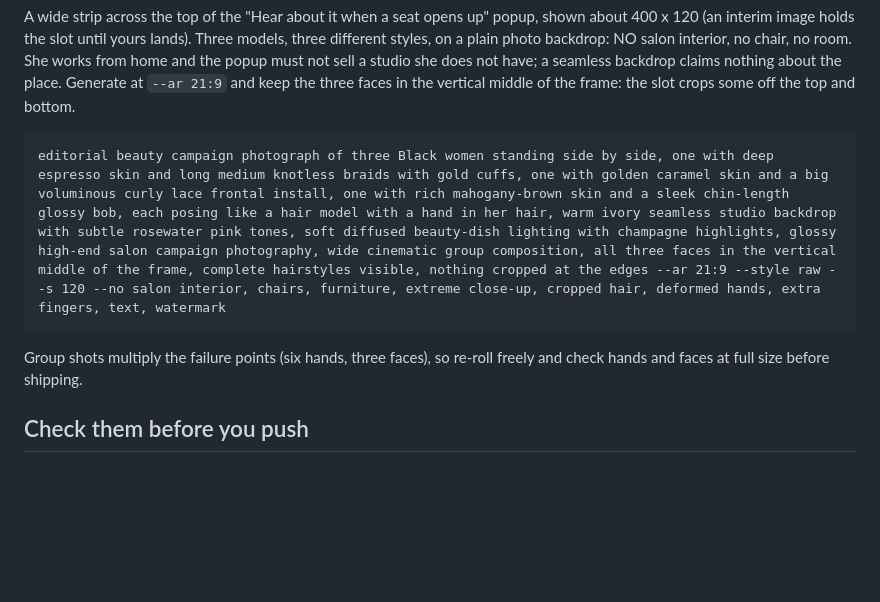
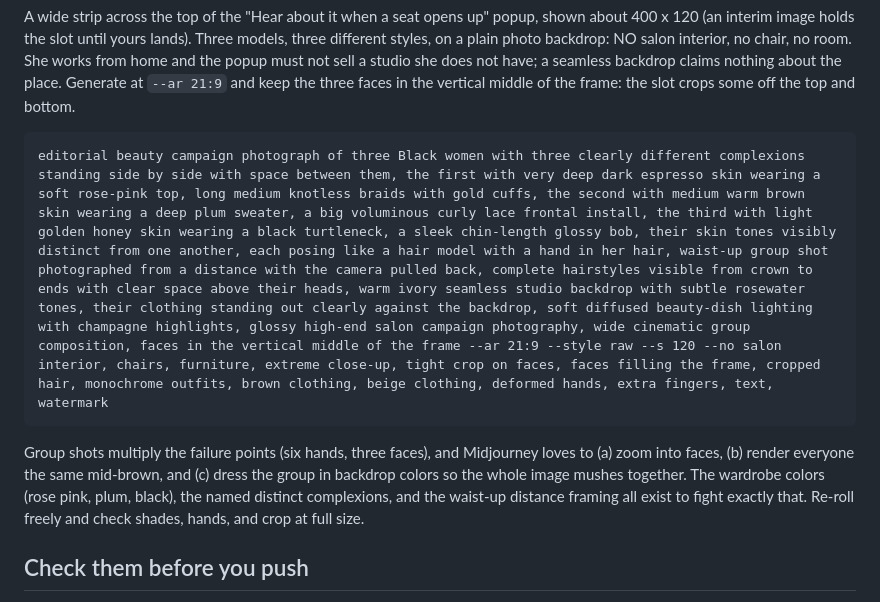
Before and after one commit to Sittingprettyrashae/sitting-pretty, a Markdown page: MIDJOURNEY-PROMPTS.md, the part around the change. Rendered like a GitHub page; blank space fills up the shorter version.

Commit message:
Popup prompt: distinct shades, contrasting wardrobe, waist-up distance
The first group render collapsed everyone into one mid-brown, dressed them
in backdrop beige, and zoomed into faces. The prompt now names three
visibly distinct complexions, dresses them in rose pink, plum, and black
against the ivory backdrop, and demands a waist-up shot from a distance.

Co-Authored-By: Claude Fable 5 <noreply@anthropic.com>

````diff
--- a/MIDJOURNEY-PROMPTS.md
+++ b/MIDJOURNEY-PROMPTS.md
@@ -142,11 +142,15 @@ in the vertical middle of the frame: the slot crops some off the top and
 bottom.
 
 ```
-editorial beauty campaign photograph of three Black women standing side by side, one with deep espresso skin and long medium knotless braids with gold cuffs, one with golden caramel skin and a big voluminous curly lace frontal install, one with rich mahogany-brown skin and a sleek chin-length glossy bob, each posing like a hair model with a hand in her hair, warm ivory seamless studio backdrop with subtle rosewater pink tones, soft diffused beauty-dish lighting with champagne highlights, glossy high-end salon campaign photography, wide cinematic group composition, all three faces in the vertical middle of the frame, complete hairstyles visible, nothing cropped at the edges --ar 21:9 --style raw --s 120 --no salon interior, chairs, furniture, extreme close-up, cropped hair, deformed hands, extra fingers, text, watermark
+editorial beauty campaign photograph of three Black women with three clearly different complexions standing side by side with space between them, the first with very deep dark espresso skin wearing a soft rose-pink top, long medium knotless braids with gold cuffs, the second with medium warm brown skin wearing a deep plum sweater, a big voluminous curly lace frontal install, the third with light golden honey skin wearing a black turtleneck, a sleek chin-length glossy bob, their skin tones visibly distinct from one another, each posing like a hair model with a hand in her hair, waist-up group shot photographed from a distance with the camera pulled back, complete hairstyles visible from crown to ends with clear space above their heads, warm ivory seamless studio backdrop with subtle rosewater tones, their clothing standing out clearly against the backdrop, soft diffused beauty-dish lighting with champagne highlights, glossy high-end salon campaign photography, wide cinematic group composition, faces in the vertical middle of the frame --ar 21:9 --style raw --s 120 --no salon interior, chairs, furniture, extreme close-up, tight crop on faces, faces filling the frame, cropped hair, monochrome outfits, brown clothing, beige clothing, deformed hands, extra fingers, text, watermark
 ```
 
-Group shots multiply the failure points (six hands, three faces), so
-re-roll freely and check hands and faces at full size before shipping.
+Group shots multiply the failure points (six hands, three faces), and
+Midjourney loves to (a) zoom into faces, (b) render everyone the same
+mid-brown, and (c) dress the group in backdrop colors so the whole image
+mushes together. The wardrobe colors (rose pink, plum, black), the named
+distinct complexions, and the waist-up distance framing all exist to fight
+exactly that. Re-roll freely and check shades, hands, and crop at full size.
 
 ## Check them before you push
 
````
